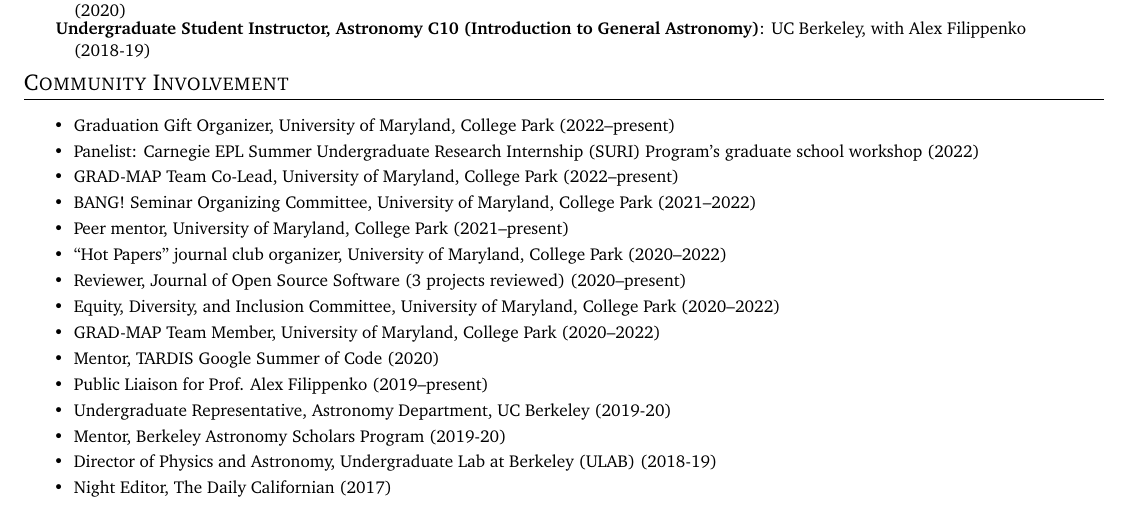
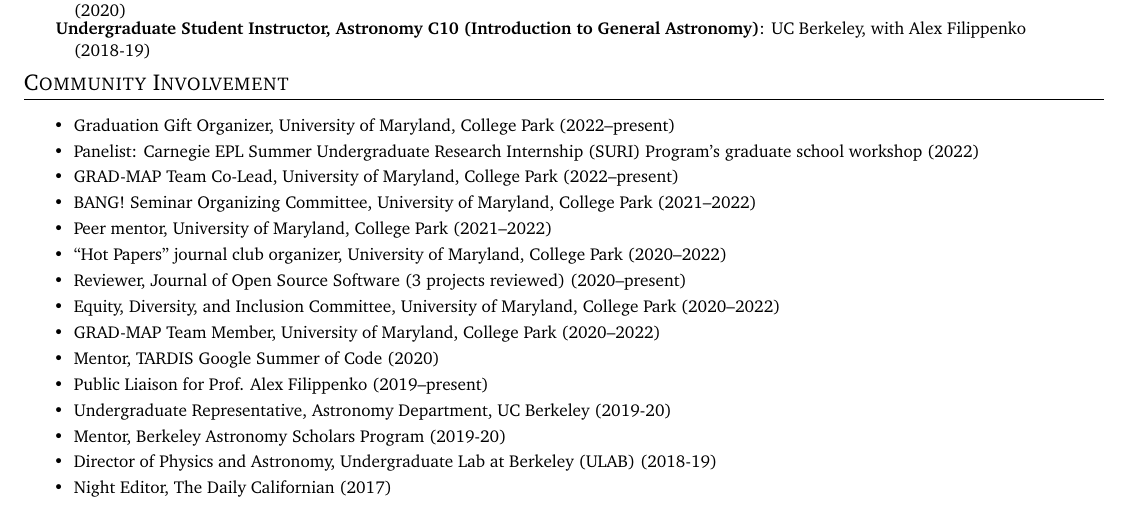
Before and after one commit to arjunsavel/CV, a LaTeX document (main.tex): part of page 3 of 4, cut so that both start at the same text. Compiled offline with pdfLaTeX.

Commit message:
no longer peer mentor at UMD!

```diff
--- a/main.tex
+++ b/main.tex
@@ -318,7 +318,7 @@
 \resumeItem{}{Panelist: Carnegie EPL Summer Undergraduate Research Internship (SURI) Program’s graduate school workshop (2022)}
 \resumeItem{}{GRAD-MAP Team Co-Lead, University of Maryland, College Park (2022--present)}
 \resumeItem{}{BANG! Seminar Organizing Committee, University of Maryland, College Park (2021--2022)}
-\resumeItem{}{Peer mentor, University of Maryland, College Park (2021--present)}
+\resumeItem{}{Peer mentor, University of Maryland, College Park (2021--2022)}
 \resumeItem{}{``Hot Papers'' journal club organizer, University of Maryland, College Park (2020--2022)}
 \resumeItem{}{Reviewer, Journal of Open Source Software (3 projects reviewed) (2020--present)}
 \resumeItem{}{Equity, Diversity, and Inclusion Committee, University of Maryland, College Park (2020--2022)}
```
